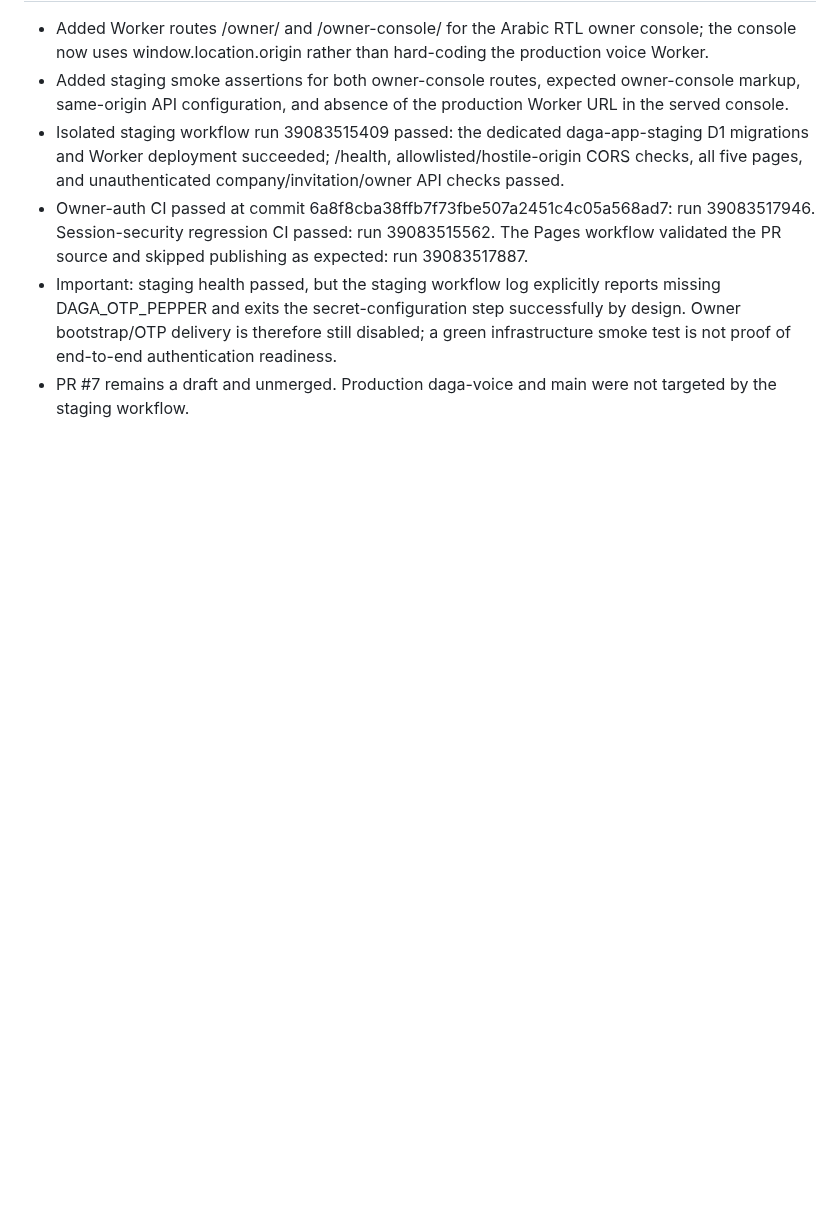
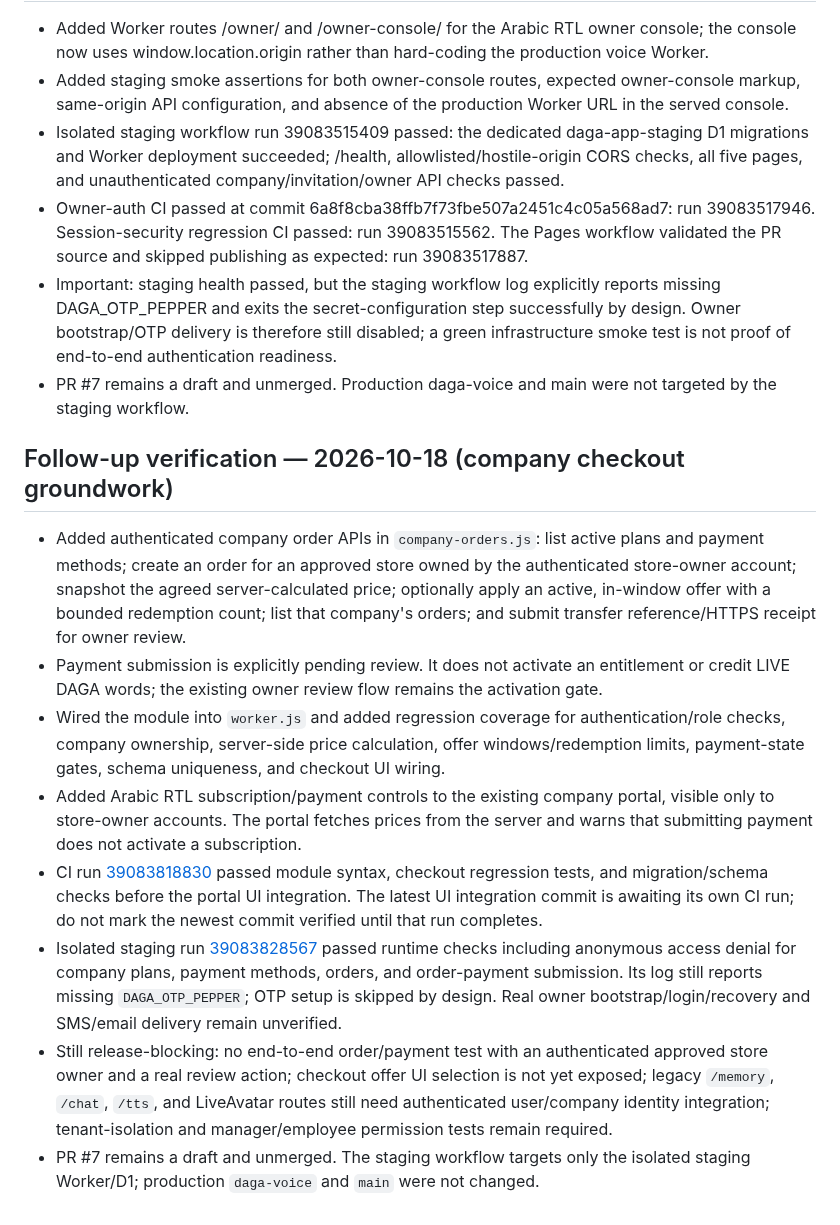
Before and after one commit to dagamobile10-creator/DAGA, a Markdown page: DAGA_V30_IMPLEMENTATION_NOTES.md, the part around the change. Rendered like a GitHub page; blank space fills up the shorter version.

Commit message:
docs(v30): record company checkout implementation and release gates

```diff
--- a/DAGA_V30_IMPLEMENTATION_NOTES.md
+++ b/DAGA_V30_IMPLEMENTATION_NOTES.md
@@ -112,3 +112,14 @@ The user-facing business entity is **Company** (Arabic: الشركة), not shop/
 - Owner-auth CI passed at commit 6a8f8cba38ffb7f73fbe507a2451c4c05a568ad7: run 39083517946. Session-security regression CI passed: run 39083515562. The Pages workflow validated the PR source and skipped publishing as expected: run 39083517887.
 - Important: staging health passed, but the staging workflow log explicitly reports missing DAGA_OTP_PEPPER and exits the secret-configuration step successfully by design. Owner bootstrap/OTP delivery is therefore still disabled; a green infrastructure smoke test is not proof of end-to-end authentication readiness.
 - PR #7 remains a draft and unmerged. Production daga-voice and main were not targeted by the staging workflow.
+
+## Follow-up verification — 2026-10-18 (company checkout groundwork)
+
+- Added authenticated company order APIs in `company-orders.js`: list active plans and payment methods; create an order for an approved store owned by the authenticated store-owner account; snapshot the agreed server-calculated price; optionally apply an active, in-window offer with a bounded redemption count; list that company's orders; and submit transfer reference/HTTPS receipt for owner review.
+- Payment submission is explicitly pending review. It does not activate an entitlement or credit LIVE DAGA words; the existing owner review flow remains the activation gate.
+- Wired the module into `worker.js` and added regression coverage for authentication/role checks, company ownership, server-side price calculation, offer windows/redemption limits, payment-state gates, schema uniqueness, and checkout UI wiring.
+- Added Arabic RTL subscription/payment controls to the existing company portal, visible only to store-owner accounts. The portal fetches prices from the server and warns that submitting payment does not activate a subscription.
+- CI run [39083818830](https://github.com/dagamobile10-creator/DAGA/actions/runs/39083818830) passed module syntax, checkout regression tests, and migration/schema checks before the portal UI integration. The latest UI integration commit is awaiting its own CI run; do not mark the newest commit verified until that run completes.
+- Isolated staging run [39083828567](https://github.com/dagamobile10-creator/DAGA/actions/runs/39083828567) passed runtime checks including anonymous access denial for company plans, payment methods, orders, and order-payment submission. Its log still reports missing `DAGA_OTP_PEPPER`; OTP setup is skipped by design. Real owner bootstrap/login/recovery and SMS/email delivery remain unverified.
+- Still release-blocking: no end-to-end order/payment test with an authenticated approved store owner and a real review action; checkout offer UI selection is not yet exposed; legacy `/memory`, `/chat`, `/tts`, and LiveAvatar routes still need authenticated user/company identity integration; tenant-isolation and manager/employee permission tests remain required.
+- PR #7 remains a draft and unmerged. The staging workflow targets only the isolated staging Worker/D1; production `daga-voice` and `main` were not changed.
```
